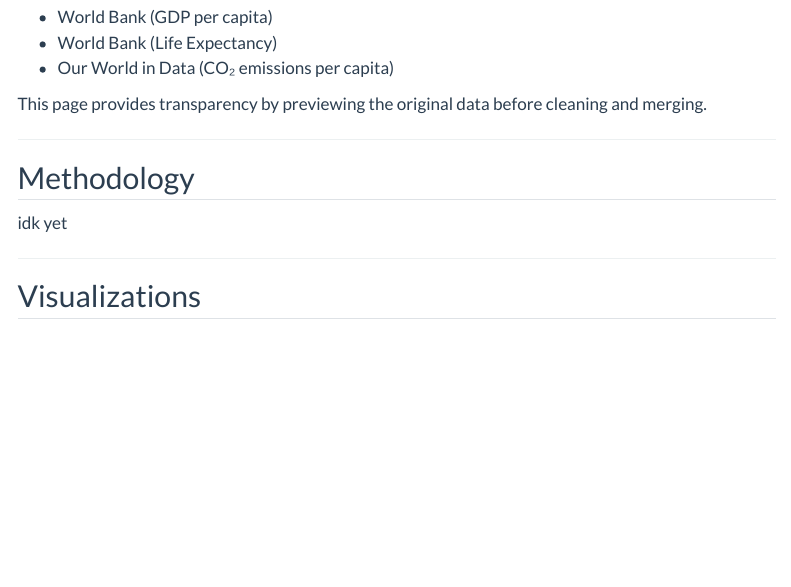
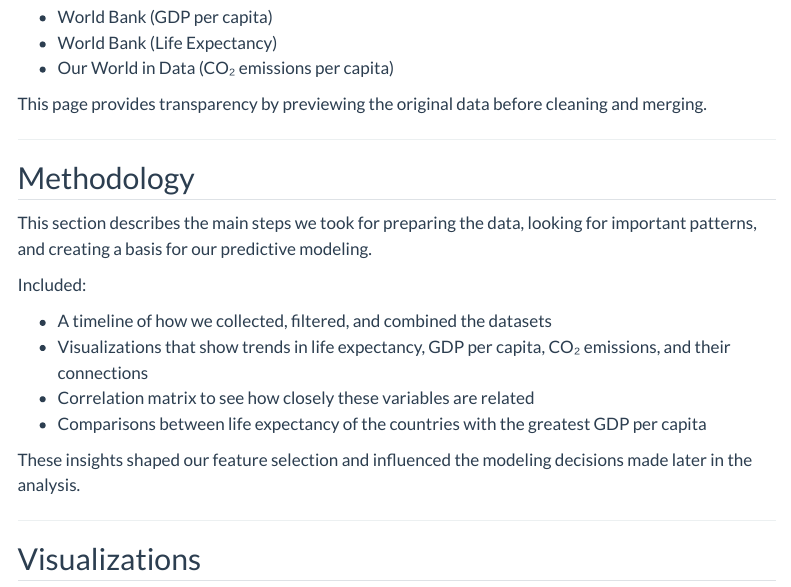
Before and after one commit to Jzoccs/Life_Expectancy_Project, a Quarto document (website/index.qmd): the page in a window 1100 px wide, from 1450 px down. Rendered offline with R 4.5, knitr and Pandoc in place of Quarto, with nearby package versions; menus at the side of the page are left out.

Commit message:
adding in methodology overview in home page (index)

```diff
--- a/website/index.qmd
+++ b/website/index.qmd
@@ -79,7 +79,16 @@ This page provides transparency by previewing the original data before cleaning
 ---
 
 ## Methodology
-idk yet
+This section describes the main steps we took for preparing the data, looking for important patterns, and creating a basis for our predictive modeling.
+
+Included:
+
+- A timeline of how we collected, filtered, and combined the datasets
+- Visualizations that show trends in life expectancy, GDP per capita, CO₂ emissions, and their connections
+- Correlation matrix to see how closely these variables are related
+- Comparisons between life expectancy of the countries with the greatest GDP per capita
+
+These insights shaped our feature selection and influenced the modeling decisions made later in the analysis.
 
 ---
 
```
